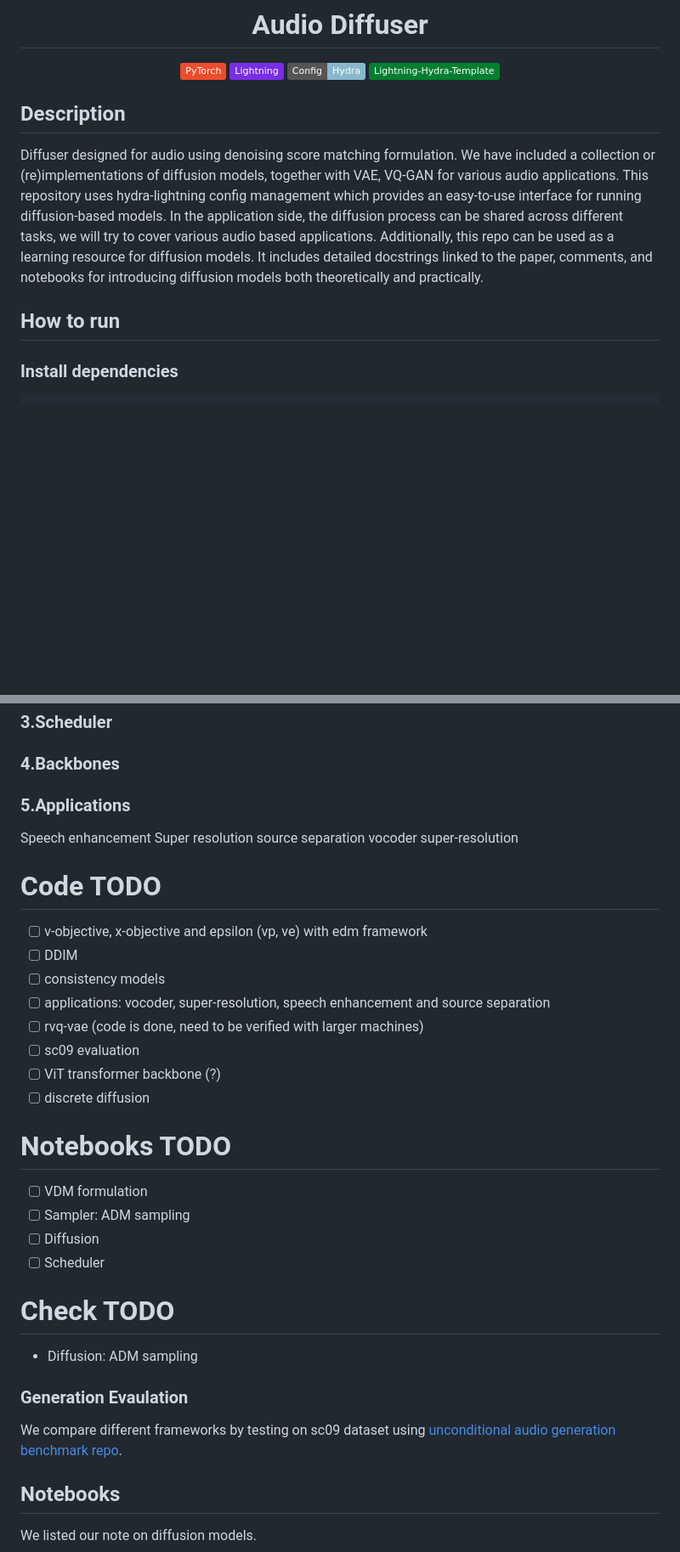
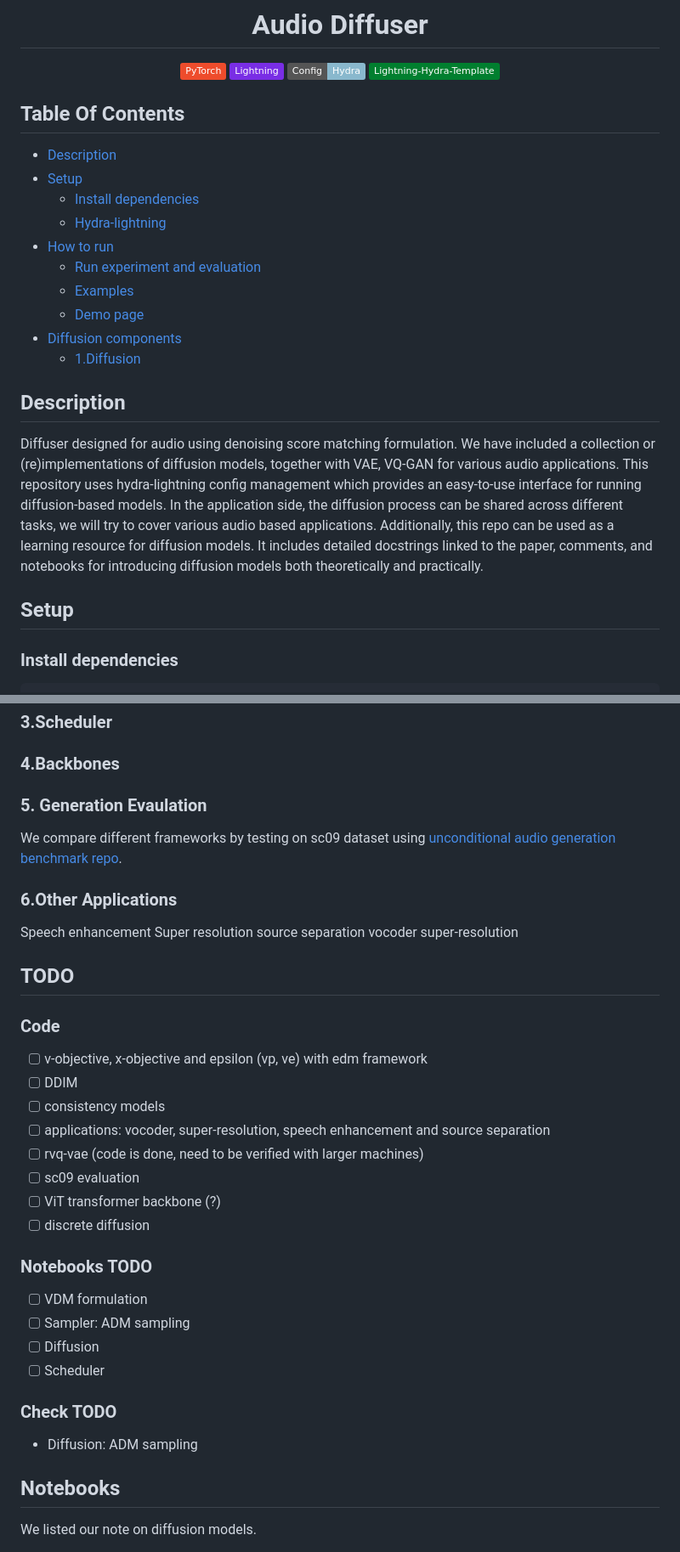
Before and after one commit to gzhu06/AudioDiffuser, a Markdown page: README.md, 2 parts joined by grey strips. Shown at 85% size. GitHub-like rendering; badges without logos; blank space fills up the shorter version.

Commit message:
update README structure

```diff
--- a/README.md
+++ b/README.md
@@ -9,6 +9,20 @@
 
 </div>
 
+
+## Table Of Contents
+
+- [Description](#description)
+- [Setup](#setup)
+    * [Install dependencies](#install-dependencies)
+    * [Hydra-lightning](#install-dependencies)
+- [How to run](#how-to-run)
+    * [Run experiment and evaluation](#run-experiment-and-evaluation)
+    * [Examples](#examples)
+    * [Demo page](#demo-page)
+- [Diffusion components](#diffusion-components)
+    * [1.Diffusion](#1diffusion)
+
 ## Description
 
 Diffuser designed for audio using denoising score matching formulation. We have included a collection or (re)implementations of diffusion models, together with VAE, VQ-GAN for various audio applications.
@@ -17,7 +31,7 @@ In the application side, the diffusion process can be shared across different ta
 Additionally, this repo can be used as a learning resource for diffusion models. It includes detailed docstrings linked to the paper, comments, and notebooks for introducing diffusion models both theoretically and practically.
 
 
-## How to run
+## Setup
 
 ### Install dependencies
 
@@ -82,14 +97,18 @@ In this repo, we mainly use the desnoising score matching formulation discussed
 
 ### 4.Backbones
 
-### 5.Applications
+### 5. Generation Evaulation
+We compare different frameworks by testing on sc09 dataset using [unconditional audio generation benchmark repo](https://github.com/gzhu06/Unconditional-Audio-Generation-Benchmark).
+
+### 6.Other Applications
 Speech enhancement
 Super resolution
 source separation
 vocoder
 super-resolution
 
-# Code TODO
+## TODO
+### Code
 - [ ] v-objective, x-objective and epsilon (vp, ve) with edm framework
 - [ ] DDIM
 - [ ] consistency models
@@ -99,17 +118,15 @@ super-resolution
 - [ ] ViT transformer backbone (?)
 - [ ] discrete diffusion
 
-# Notebooks TODO
+### Notebooks TODO
 - [ ] VDM formulation
 - [ ] Sampler: ADM sampling
 - [ ] Diffusion
 - [ ] Scheduler
 
-# Check TODO
+### Check TODO
 - Diffusion: ADM sampling
 
-### Generation Evaulation
-We compare different frameworks by testing on sc09 dataset using [unconditional audio generation benchmark repo](https://github.com/gzhu06/Unconditional-Audio-Generation-Benchmark).
 
 ## Notebooks
 
```
Also changed, not shown: other parts of README.md (+6 -5 lines).
